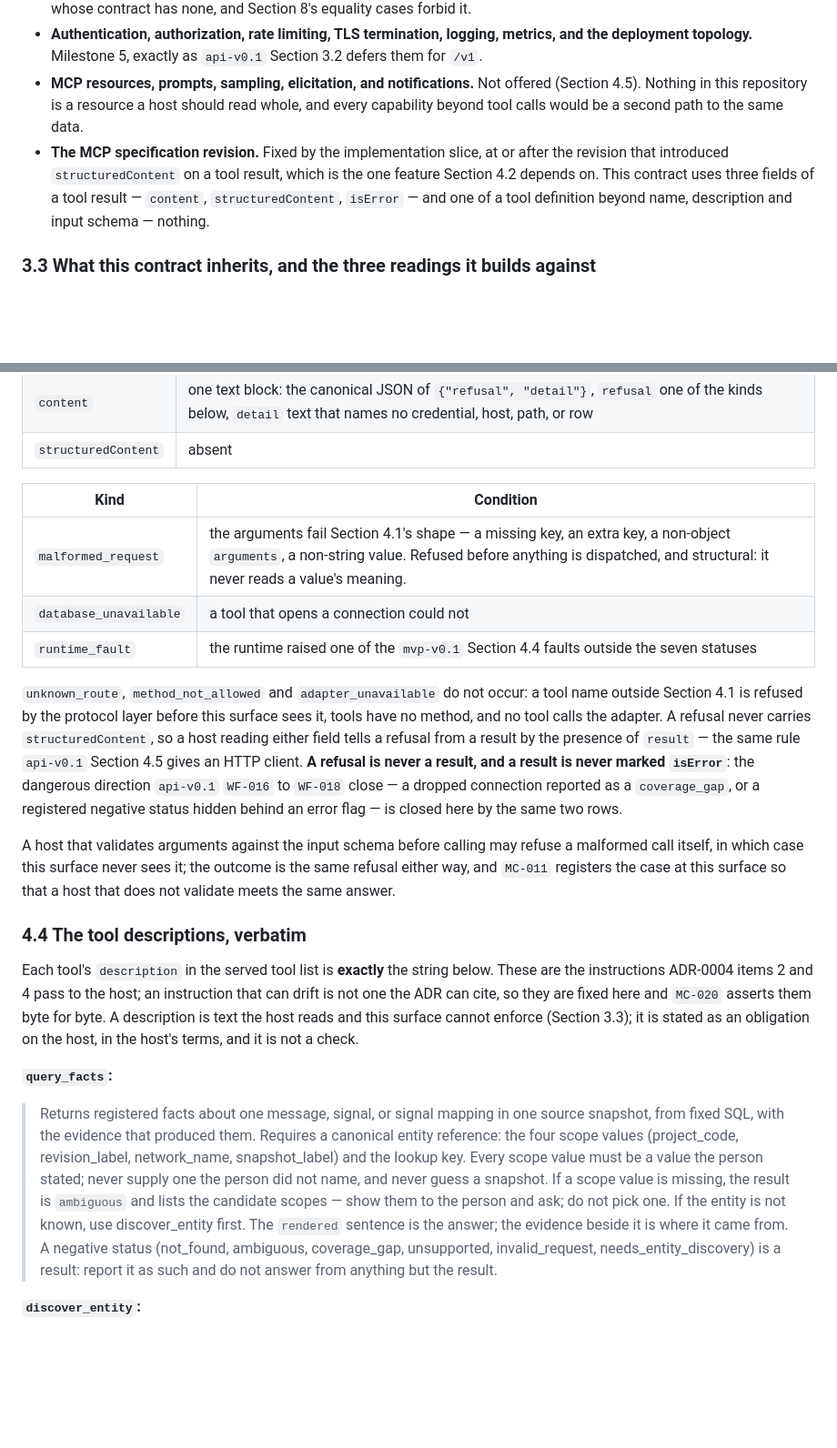
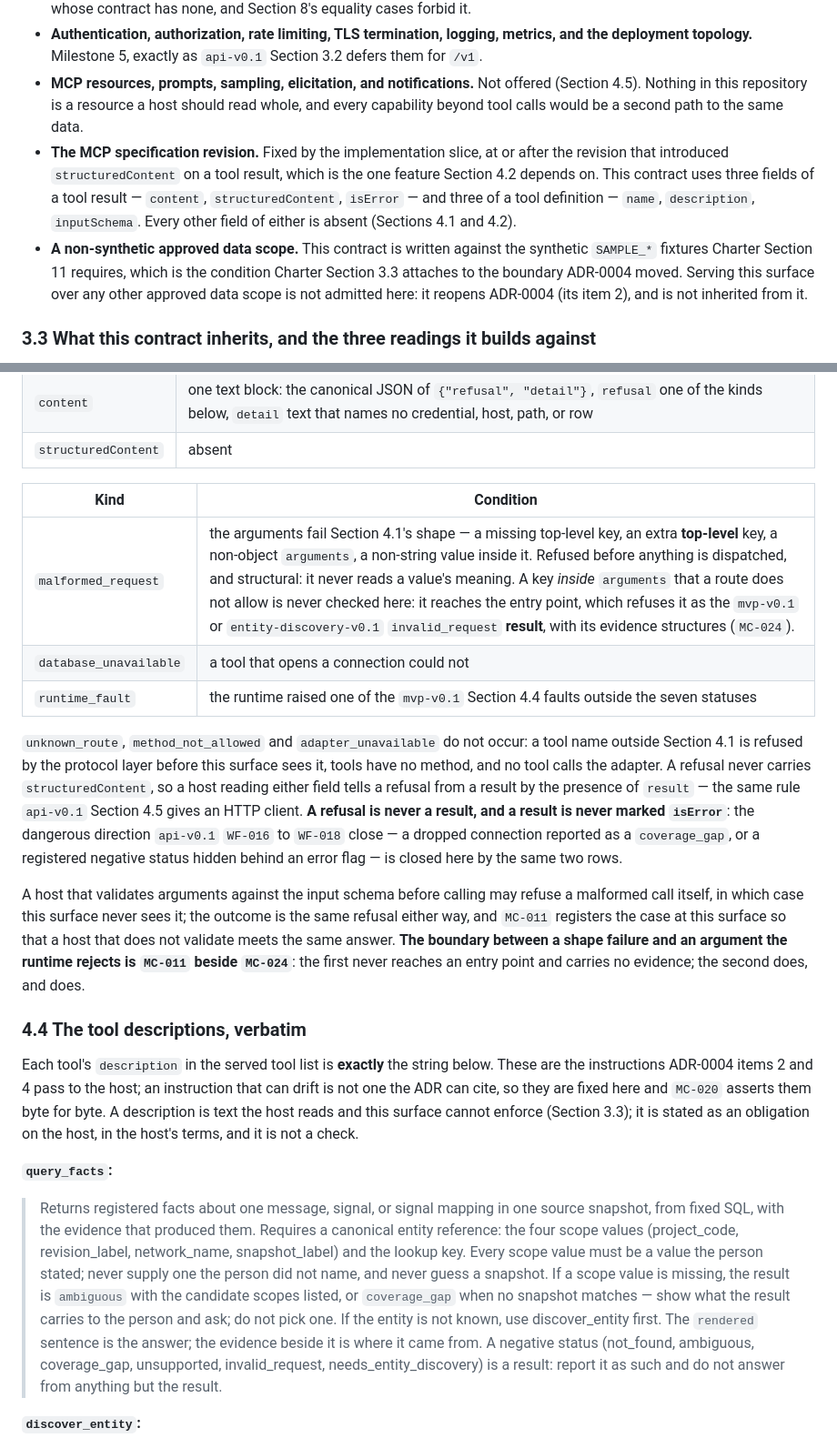
Before and after one commit to OKJ1105/evidence-first-rag, a Markdown page: docs/contracts/mcp-v0.1.md, 2 parts joined by grey strips. Shown at 91% size. GitHub-like rendering; blank space fills up the shorter version.

```diff
--- a/docs/contracts/mcp-v0.1.md
+++ b/docs/contracts/mcp-v0.1.md
@@ -37,7 +39,8 @@ The direction it is drafted against is the owner's, recorded on [#169](https://g
 - **A renderer for an `entity-discovery-v0.1` result.** `api-v0.1` Section 4.2 fixes `rendered` as `null` for one, and ADR-0004 item 3 records why no renderer is invented at the tool boundary: it would be a second representation of a result whose contract has none, and Section 8's equality cases forbid it.
 - **Authentication, authorization, rate limiting, TLS termination, logging, metrics, and the deployment topology.** Milestone 5, exactly as `api-v0.1` Section 3.2 defers them for `/v1`.
 - **MCP resources, prompts, sampling, elicitation, and notifications.** Not offered (Section 4.5). Nothing in this repository is a resource a host should read whole, and every capability beyond tool calls would be a second path to the same data.
-- **The MCP specification revision.** Fixed by the implementation slice, at or after the revision that introduced `structuredContent` on a tool result, which is the one feature Section 4.2 depends on. This contract uses three fields of a tool result — `content`, `structuredContent`, `isError` — and one of a tool definition beyond name, description and input schema — nothing.
+- **The MCP specification revision.** Fixed by the implementation slice, at or after the revision that introduced `structuredContent` on a tool result, which is the one feature Section 4.2 depends on. This contract uses three fields of a tool result — `content`, `structuredContent`, `isError` — and three of a tool definition — `name`, `description`, `inputSchema`. Every other field of either is absent (Sections 4.1 and 4.2).
+- **A non-synthetic approved data scope.** This contract is written against the synthetic `SAMPLE_*` fixtures Charter Section 11 requires, which is the condition Charter Section 3.3 attaches to the boundary ADR-0004 moved. Serving this surface over any other approved data scope is not admitted here: it reopens ADR-0004 (its item 2), and is not inherited from it.
 
 ### 3.3 What this contract inherits, and the three readings it builds against
 
@@ -103,13 +106,13 @@ A **refusal** is a tool result that carries no result. It is `api-v0.1` Section
 
 | Kind | Condition |
 | --- | --- |
-| `malformed_request` | the arguments fail Section 4.1's shape — a missing key, an extra key, a non-object `arguments`, a non-string value. Refused before anything is dispatched, and structural: it never reads a value's meaning. |
+| `malformed_request` | the arguments fail Section 4.1's shape — a missing top-level key, an extra **top-level** key, a non-object `arguments`, a non-string value inside it. Refused before anything is dispatched, and structural: it never reads a value's meaning. A key *inside* `arguments` that a route does not allow is never checked here: it reaches the entry point, which refuses it as the `mvp-v0.1` or `entity-discovery-v0.1` `invalid_request` **result**, with its evidence structures (`MC-024`). |
 | `database_unavailable` | a tool that opens a connection could not |
 | `runtime_fault` | the runtime raised one of the `mvp-v0.1` Section 4.4 faults outside the seven statuses |
 
 `unknown_route`, `method_not_allowed` and `adapter_unavailable` do not occur: a tool name outside Section 4.1 is refused by the protocol layer before this surface sees it, tools have no method, and no tool calls the adapter. A refusal never carries `structuredContent`, so a host reading either field tells a refusal from a result by the presence of `result` — the same rule `api-v0.1` Section 4.5 gives an HTTP client. **A refusal is never a result, and a result is never marked `isError`**: the dangerous direction `api-v0.1` `WF-016` to `WF-018` close — a dropped connection reported as a `coverage_gap`, or a registered negative status hidden behind an error flag — is closed here by the same two rows.
 
-A host that validates arguments against the input schema before calling may refuse a malformed call itself, in which case this surface never sees it; the outcome is the same refusal either way, and `MC-011` registers the case at this surface so that a host that does not validate meets the same answer.
+A host that validates arguments against the input schema before calling may refuse a malformed call itself, in which case this surface never sees it; the outcome is the same refusal either way, and `MC-011` registers the case at this surface so that a host that does not validate meets the same answer. **The boundary between a shape failure and an argument the runtime rejects is `MC-011` beside `MC-024`**: the first never reaches an entry point and carries no evidence; the second does, and does.
 
 ### 4.4 The tool descriptions, verbatim
 
@@ -117,7 +120,7 @@ Each tool's `description` in the served tool list is **exactly** the string belo
 
 **`query_facts`:**
 
-> Returns registered facts about one message, signal, or signal mapping in one source snapshot, from fixed SQL, with the evidence that produced them. Requires a canonical entity reference: the four scope values (project_code, revision_label, network_name, snapshot_label) and the lookup key. Every scope value must be a value the person stated; never supply one the person did not name, and never guess a snapshot. If a scope value is missing, the result is `ambiguous` and lists the candidate scopes — show them to the person and ask; do not pick one. If the entity is not known, use discover_entity first. The `rendered` sentence is the answer; the evidence beside it is where it came from. A negative status (not_found, ambiguous, coverage_gap, unsupported, invalid_request, needs_entity_discovery) is a result: report it as such and do not answer from anything but the result.
+> Returns registered facts about one message, signal, or signal mapping in one source snapshot, from fixed SQL, with the evidence that produced them. Requires a canonical entity reference: the four scope values (project_code, revision_label, network_name, snapshot_label) and the lookup key. Every scope value must be a value the person stated; never supply one the person did not name, and never guess a snapshot. If a scope value is missing, the result is `ambiguous` with the candidate scopes listed, or `coverage_gap` when no snapshot matches — show what the result carries to the person and ask; do not pick one. If the entity is not known, use discover_entity first. The `rendered` sentence is the answer; the evidence beside it is where it came from. A negative status (not_found, ambiguous, coverage_gap, unsupported, invalid_request, needs_entity_discovery) is a result: report it as such and do not answer from anything but the result.
 
 **`discover_entity`:**
 
```
Also changed, not shown: other parts of docs/contracts/mcp-v0.1.md (+21 -15 lines).
